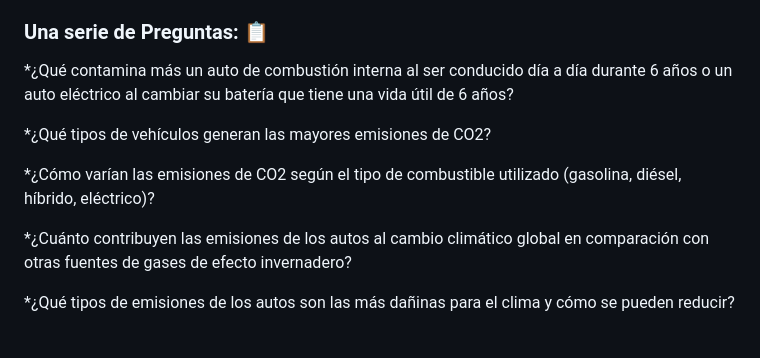
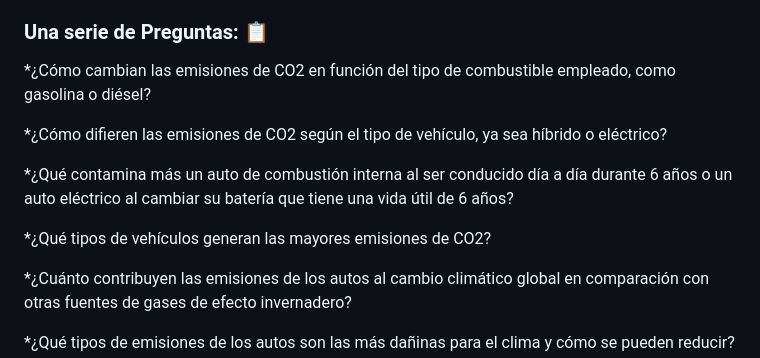
Before and after one commit to HeAnAmy/ProyectoTeam40, a Markdown page: README.md, the part around the change. Drawn GitHub-style; blank space fills up the shorter version.

```diff
--- a/README.md
+++ b/README.md
@@ -13,11 +13,13 @@ _Nuestro objetivo al crear esta base de datos es identificar los vehículos que
 Este proyecto tiene como propósito contribuir a la disminución de las contingencias ambientales en el país, lo que a su vez podría permitir una mayor flexibilidad en las políticas de circulación, como la posibilidad de que ciertos autos puedan circular los sábados, favoreciendo el tiempo de convivencia familiar durante los días de descanso. unque a primera vista, esto podría parecer un beneficio menor, creemos que pequeños cambios pueden tener un gran impacto a largo plazo. Fomentar una cultura de sostenibilidad, donde la sociedad valore y elija opciones más ecológicas, es un paso fundamental hacia un futuro más limpio y saludable. Al mismo tiempo, estas medidas pueden mejorar la calidad de vida, permitiendo una mayor flexibilidad en la rutina diaria y potenciando el bienestar social. En resumen, buscamos generar una conciencia colectiva que no solo favorezca al medio ambiente, sino también a la comunidad en su conjunto._
 
 ### Una serie de Preguntas: 📋
+*¿Cómo cambian las emisiones de CO2 en función del tipo de combustible empleado, como gasolina o diésel?
+
+*¿Cómo difieren las emisiones de CO2 según el tipo de vehículo, ya sea híbrido o eléctrico?
+
 *¿Qué contamina más un auto de combustión interna al ser conducido día a día durante 6 años o un auto eléctrico al cambiar su batería que tiene una vida útil de 6 años?
 
 *¿Qué tipos de vehículos generan las mayores emisiones de CO2?
-
-*¿Cómo varían las emisiones de CO2 según el tipo de combustible utilizado (gasolina, diésel, híbrido, eléctrico)?
 
 *¿Cuánto contribuyen las emisiones de los autos al cambio climático global en comparación con otras fuentes de gases de efecto invernadero?
 
```
